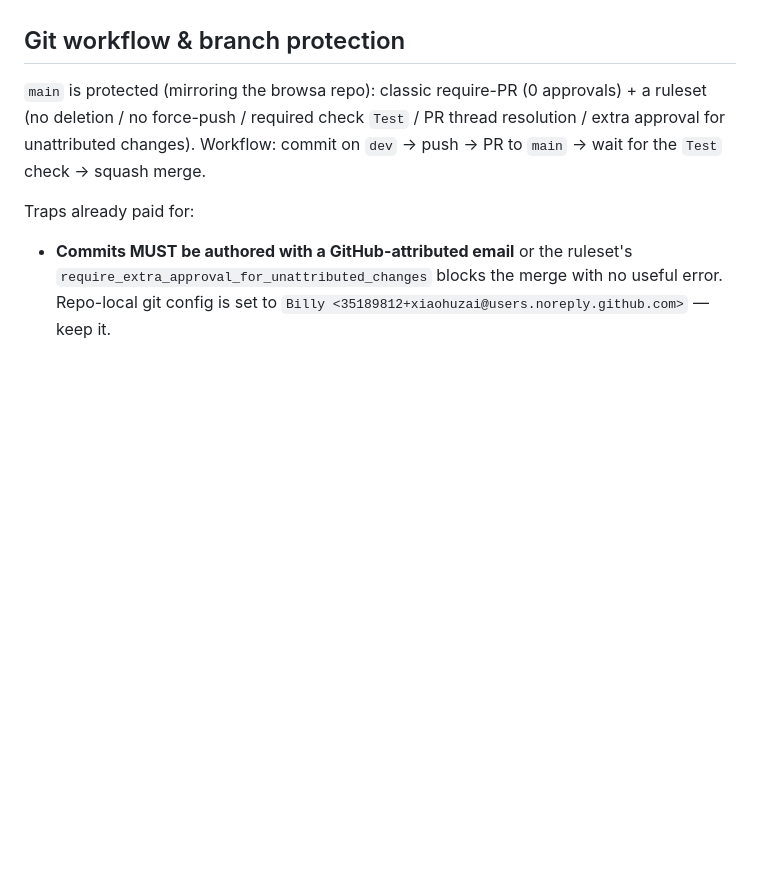
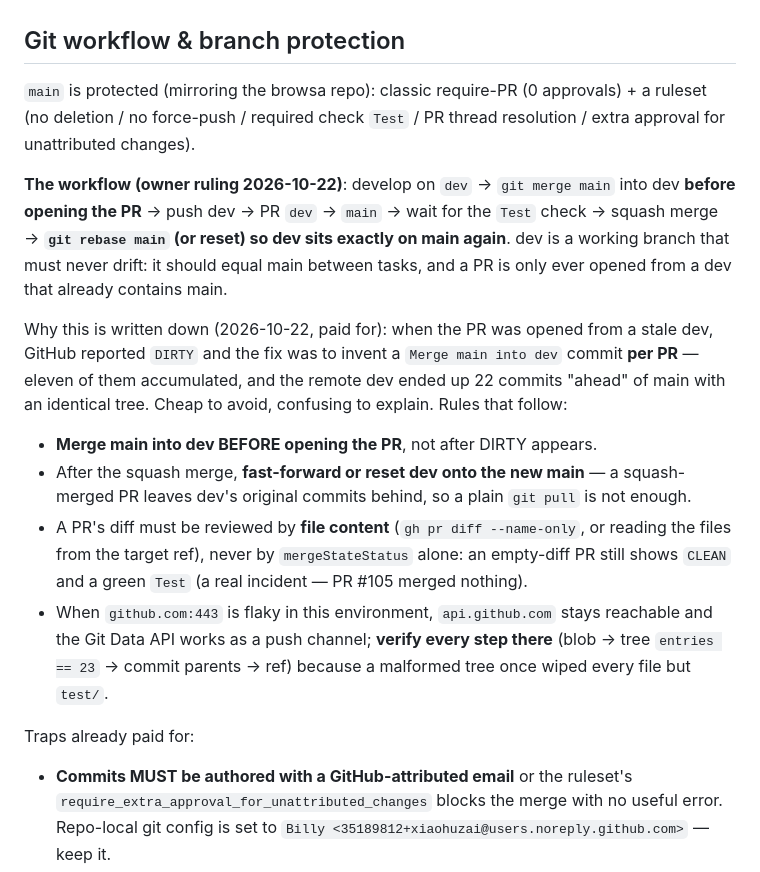
Before and after one commit to xiaohuzai/agent-bridge, a Markdown page: AGENTS.md, the part around the change. GitHub-like rendering; blank space fills up the shorter version.

Commit message:
docs: 固化 dev 与 main 的同步工作流 (#115)
用户定:在 dev 上开发 → dev 合并 main → dev rebase main。

写入 AGENTS.md 的 Git workflow 一节,并记录这次付出的代价:
- 从落后于 main 的 dev 开 PR 会得到 DIRTY,补救方式是每个 PR 造一个 Merge main into dev 提交——共积了 11 个,远端 dev 因此显示领先 main 22 个提交(树完全一致)。规则:开 PR 前先 merge main;squash 合并后 reset/rebase dev 到新 main(普通 pull 不够,因为 squash 丢掉了 dev 的原提交)。
- PR 必须按文件内容验收(gh pr diff --name-only / 读目标 ref 的文件),不能只看 mergeStateStatus——空 diff 的 PR 照样 CLEAN、照样 Test 绿(PR #105 就是这么合了个寂寞)。
- 本环境 github.com:443 不稳时走 api.github.com 的 Git Data API,且每步都要校验(blob → tree entries==23 → commit parents → ref):一次 tree 构造错误把除 test/ 外的文件全删了。

```diff
--- a/AGENTS.md
+++ b/AGENTS.md
@@ -73,7 +73,15 @@ Known traps already paid for (do not rediscover):
 
 ## Git workflow & branch protection
 
-`main` is protected (mirroring the browsa repo): classic require-PR (0 approvals) + a ruleset (no deletion / no force-push / required check `Test` / PR thread resolution / extra approval for unattributed changes). Workflow: commit on `dev` → push → PR to `main` → wait for the `Test` check → squash merge.
+`main` is protected (mirroring the browsa repo): classic require-PR (0 approvals) + a ruleset (no deletion / no force-push / required check `Test` / PR thread resolution / extra approval for unattributed changes).
+
+**The workflow (owner ruling 2026-10-22)**: develop on `dev` → `git merge main` into dev **before opening the PR** → push dev → PR `dev` → `main` → wait for the `Test` check → squash merge → **`git rebase main` (or reset) so dev sits exactly on main again**. dev is a working branch that must never drift: it should equal main between tasks, and a PR is only ever opened from a dev that already contains main.
+
+Why this is written down (2026-10-22, paid for): when the PR was opened from a stale dev, GitHub reported `DIRTY` and the fix was to invent a `Merge main into dev` commit **per PR** — eleven of them accumulated, and the remote dev ended up 22 commits "ahead" of main with an identical tree. Cheap to avoid, confusing to explain. Rules that follow:
+- **Merge main into dev BEFORE opening the PR**, not after DIRTY appears.
+- After the squash merge, **fast-forward or reset dev onto the new main** — a squash-merged PR leaves dev's original commits behind, so a plain `git pull` is not enough.
+- A PR's diff must be reviewed by **file content** (`gh pr diff --name-only`, or reading the files from the target ref), never by `mergeStateStatus` alone: an empty-diff PR still shows `CLEAN` and a green `Test` (a real incident — PR #105 merged nothing).
+- When `github.com:443` is flaky in this environment, `api.github.com` stays reachable and the Git Data API works as a push channel; **verify every step there** (blob → tree `entries == 23` → commit parents → ref) because a malformed tree once wiped every file but `test/`.
 
 Traps already paid for:
 - **Commits MUST be authored with a GitHub-attributed email** or the ruleset's `require_extra_approval_for_unattributed_changes` blocks the merge with no useful error. Repo-local git config is set to `Billy <35189812+xiaohuzai@users.noreply.github.com>` — keep it.
```
